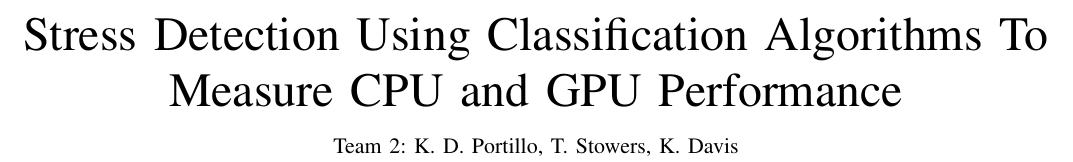
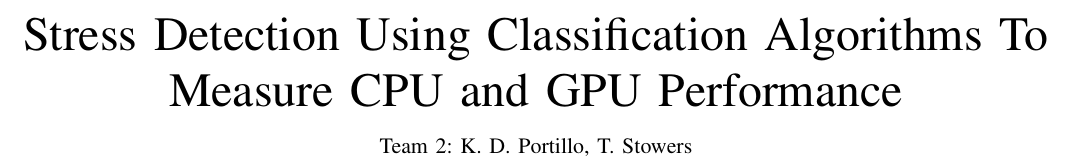
Before and after one commit to Unix-Project-T2/Progress-Report, a LaTeX paper (PR.tex): part of page 1 of 2, cut so that both start at the same text. Compiled offline with pdfLaTeX.

Commit message:
remove Kim as author

```diff
--- a/PR.tex
+++ b/PR.tex
@@ -5,7 +5,7 @@
 
 \begin{document}
 \title{Stress Detection Using Classification Algorithms To Measure CPU and GPU Performance}
-\author{Team 2: K. D. Portillo, T. Stowers, K. Davis}
+\author{Team 2: K. D. Portillo, T. Stowers}
 \maketitle
 \pagenumbering{gobble}
 
```
